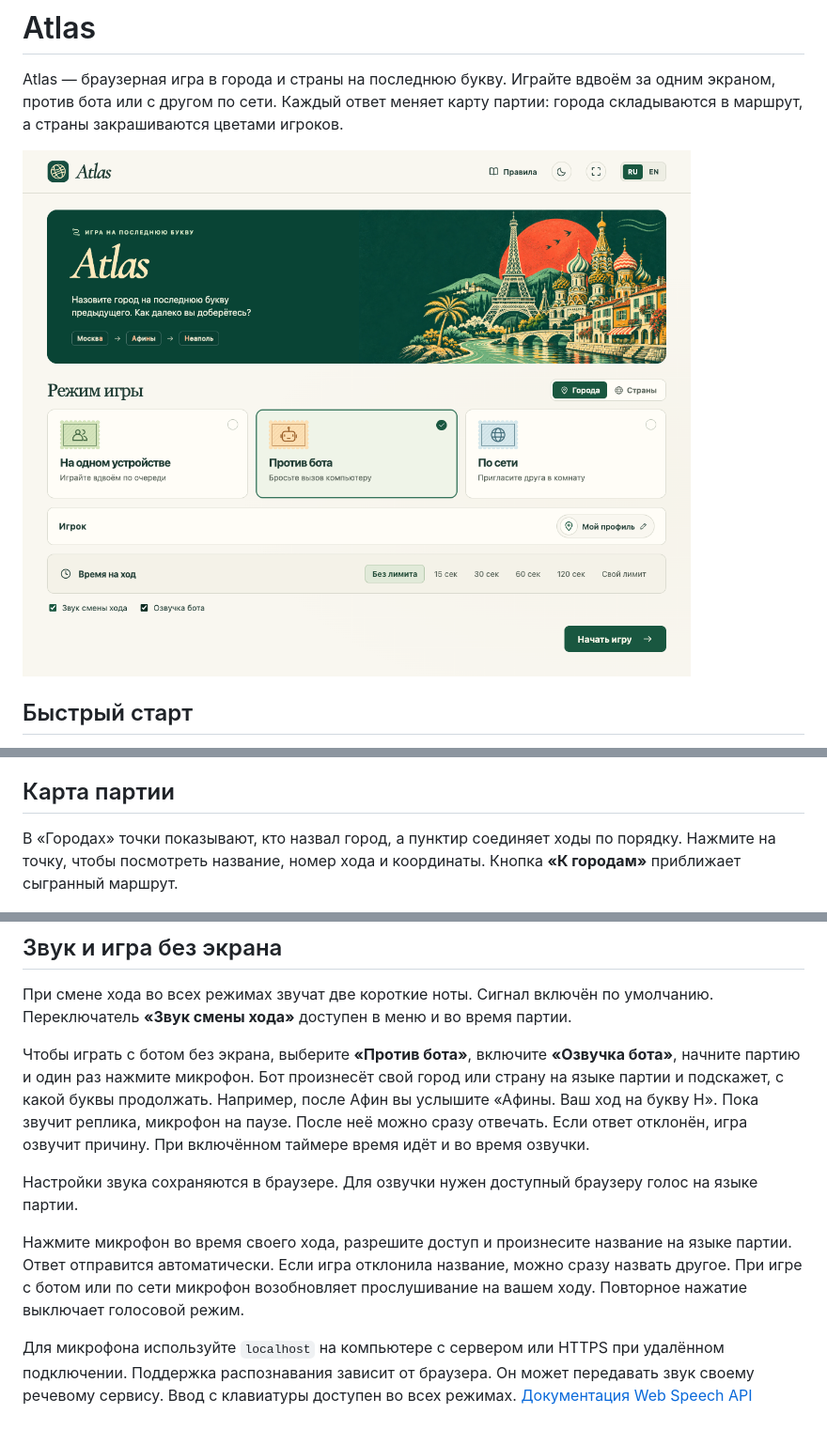
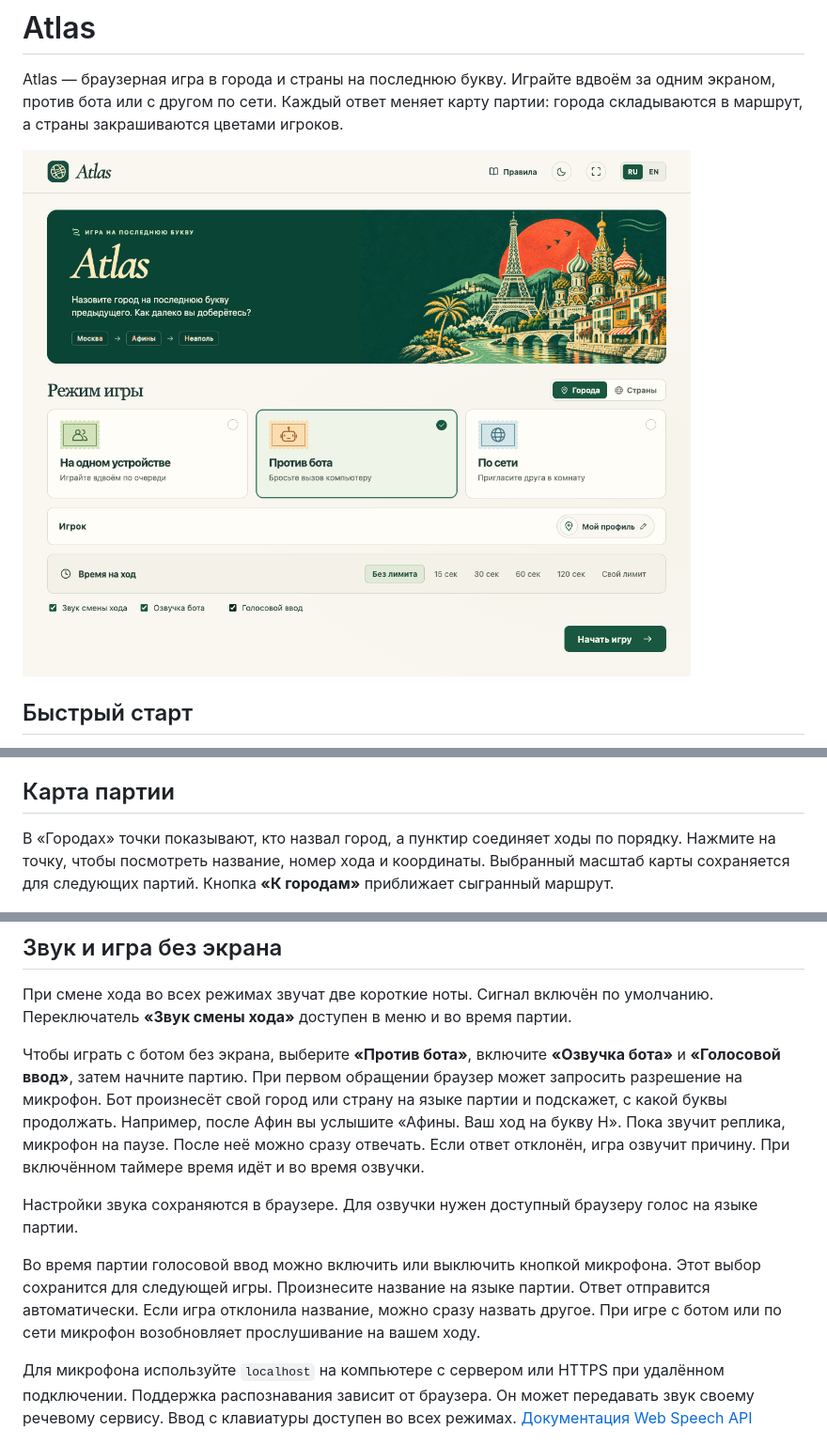
Before and after one commit to Timokrut/vibe-city, a Markdown page: README.md, 3 parts joined by grey strips. Shown at 94% size. Drawn GitHub-style; pictures changed too: docs/screenshots/menu.png.

Commit message:
Обновить описание настроек и скриншот меню Atlas

```diff
--- a/README.md
+++ b/README.md
@@ -37,7 +39,7 @@ Atlas — браузерная игра в города и страны на п
 
 ## Карта партии
 
-В «Городах» точки показывают, кто назвал город, а пунктир соединяет ходы по порядку. Нажмите на точку, чтобы посмотреть название, номер хода и координаты. Кнопка **«К городам»** приближает сыгранный маршрут.
+В «Городах» точки показывают, кто назвал город, а пунктир соединяет ходы по порядку. Нажмите на точку, чтобы посмотреть название, номер хода и координаты. Выбранный масштаб карты сохраняется для следующих партий. Кнопка **«К городам»** приближает сыгранный маршрут.
 
 ![Светлая карта с маршрутом Москва → Афины → Неаполь и координатами выбранного Неаполя](docs/screenshots/cities.png)
 
@@ -60,11 +62,11 @@ Atlas — браузерная игра в города и страны на п
 
 При смене хода во всех режимах звучат две короткие ноты. Сигнал включён по умолчанию. Переключатель **«Звук смены хода»** доступен в меню и во время партии.
 
-Чтобы играть с ботом без экрана, выберите **«Против бота»**, включите **«Озвучка бота»**, начните партию и один раз нажмите микрофон. Бот произнесёт свой город или страну на языке партии и подскажет, с какой буквы продолжать. Например, после Афин вы услышите «Афины. Ваш ход на букву Н». Пока звучит реплика, микрофон на паузе. После неё можно сразу отвечать. Если ответ отклонён, игра озвучит причину. При включённом таймере время идёт и во время озвучки.
+Чтобы играть с ботом без экрана, выберите **«Против бота»**, включите **«Озвучка бота»** и **«Голосовой ввод»**, затем начните партию. При первом обращении браузер может запросить разрешение на микрофон. Бот произнесёт свой город или страну на языке партии и подскажет, с какой буквы продолжать. Например, после Афин вы услышите «Афины. Ваш ход на букву Н». Пока звучит реплика, микрофон на паузе. После неё можно сразу отвечать. Если ответ отклонён, игра озвучит причину. При включённом таймере время идёт и во время озвучки.
 
 Настройки звука сохраняются в браузере. Для озвучки нужен доступный браузеру голос на языке партии.
 
-Нажмите микрофон во время своего хода, разрешите доступ и произнесите название на языке партии. Ответ отправится автоматически. Если игра отклонила название, можно сразу назвать другое. При игре с ботом или по сети микрофон возобновляет прослушивание на вашем ходу. Повторное нажатие выключает голосовой режим.
+Во время партии голосовой ввод можно включить или выключить кнопкой микрофона. Этот выбор сохранится для следующей игры. Произнесите название на языке партии. Ответ отправится автоматически. Если игра отклонила название, можно сразу назвать другое. При игре с ботом или по сети микрофон возобновляет прослушивание на вашем ходу.
 
 Для микрофона используйте `localhost` на компьютере с сервером или HTTPS при удалённом подключении. Поддержка распознавания зависит от браузера. Он может передавать звук своему речевому сервису. Ввод с клавиатуры доступен во всех режимах. [Документация Web Speech API](https://developer.mozilla.org/en-US/docs/Web/API/SpeechRecognition)
 
```
Also changed, not shown: other parts of README.md (+2 -0 lines).
